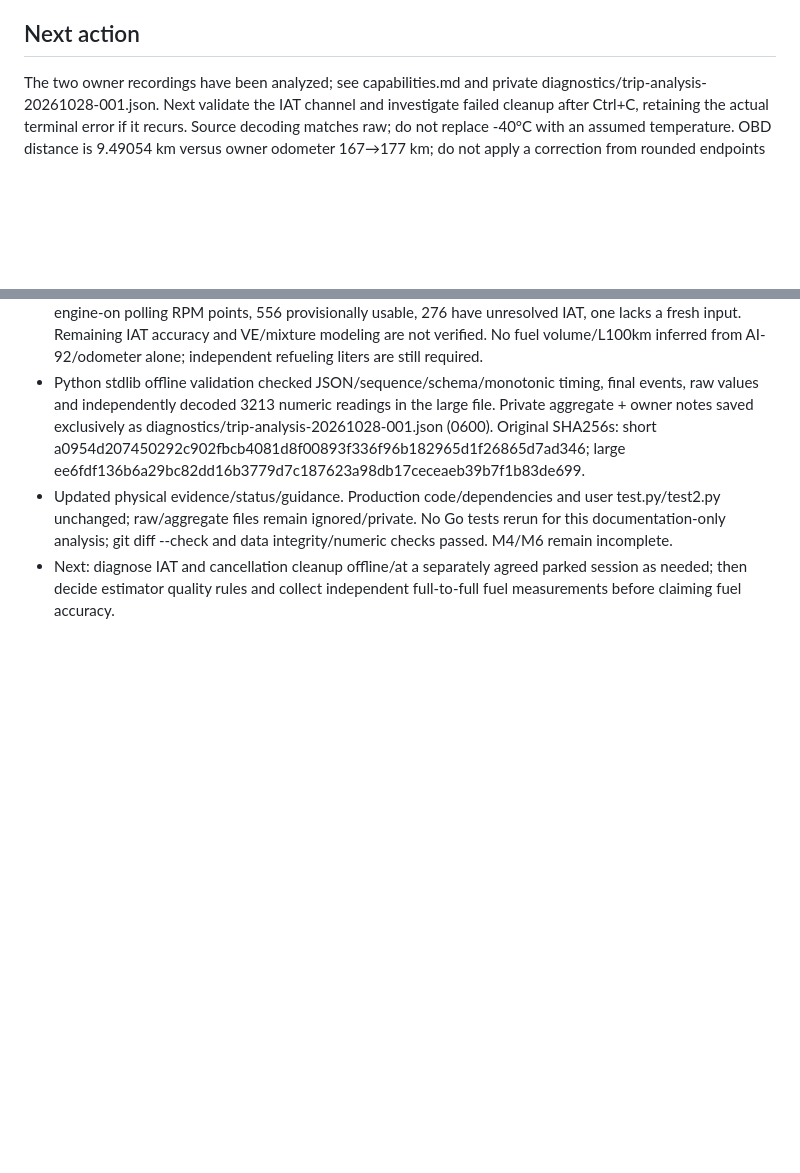
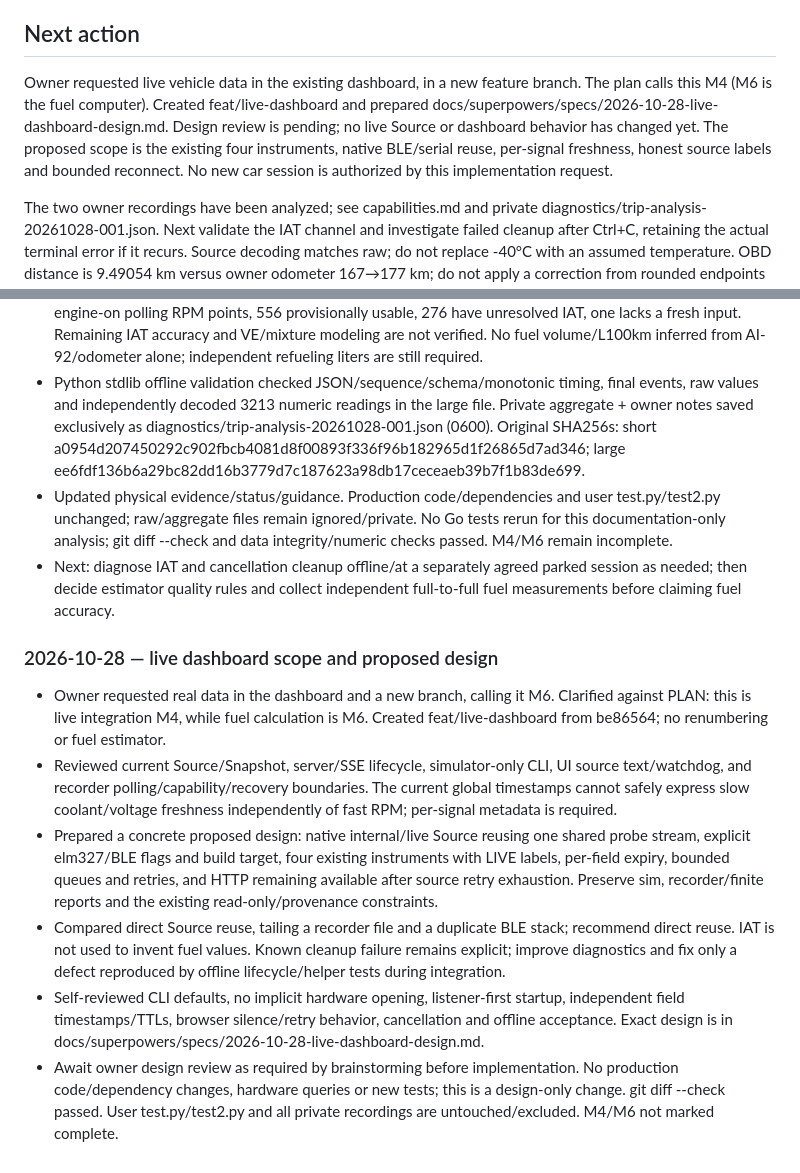
Before and after one commit to ftomza/lanos-codex-handoff, a Markdown page: docs/STATUS.md, 2 parts joined by grey strips. Rendered like a GitHub page; blank space fills up the shorter version.

Commit message:
docs: specify native live dashboard integration
Co-Authored-By: O3 Agent Codex <noreply@ozon.ru>

```diff
--- a/docs/STATUS.md
+++ b/docs/STATUS.md
@@ -32,6 +32,14 @@ This verifies that diagnostic Python path, not the Go implementation or long-run
 stability.
 
 ## Next action
+Owner requested live vehicle data in the existing dashboard, in a new feature
+branch. The plan calls this M4 (M6 is the fuel computer). Created
+feat/live-dashboard and prepared docs/superpowers/specs/2026-10-28-live-dashboard-design.md.
+Design review is pending; no live Source or dashboard behavior has changed yet.
+The proposed scope is the existing four instruments, native BLE/serial reuse,
+per-signal freshness, honest source labels and bounded reconnect. No new car
+session is authorized by this implementation request.
+
 The two owner recordings have been analyzed; see capabilities.md and private
 diagnostics/trip-analysis-20261028-001.json. Next validate the IAT channel and
 investigate failed cleanup after Ctrl+C, retaining the actual terminal error if
@@ -602,3 +610,30 @@ Codex: append date, milestone, commands, test outcomes, blockers and next steps
 - Next: diagnose IAT and cancellation cleanup offline/at a separately agreed
   parked session as needed; then decide estimator quality rules and collect
   independent full-to-full fuel measurements before claiming fuel accuracy.
+
+### 2026-10-28 — live dashboard scope and proposed design
+
+- Owner requested real data in the dashboard and a new branch, calling it M6.
+  Clarified against PLAN: this is live integration M4, while fuel calculation is
+  M6. Created feat/live-dashboard from be86564; no renumbering or fuel estimator.
+- Reviewed current Source/Snapshot, server/SSE lifecycle, simulator-only CLI,
+  UI source text/watchdog, and recorder polling/capability/recovery boundaries.
+  The current global timestamps cannot safely express slow coolant/voltage
+  freshness independently of fast RPM; per-signal metadata is required.
+- Prepared a concrete proposed design: native internal/live Source reusing one
+  shared probe stream, explicit elm327/BLE flags and build target, four existing
+  instruments with LIVE labels, per-field expiry, bounded queues and retries,
+  and HTTP remaining available after source retry exhaustion. Preserve sim,
+  recorder/finite reports and the existing read-only/provenance constraints.
+- Compared direct Source reuse, tailing a recorder file and a duplicate BLE
+  stack; recommend direct reuse. IAT is not used to invent fuel values. Known
+  cleanup failure remains explicit; improve diagnostics and fix only a defect
+  reproduced by offline lifecycle/helper tests during integration.
+- Self-reviewed CLI defaults, no implicit hardware opening, listener-first
+  startup, independent field timestamps/TTLs, browser silence/retry behavior,
+  cancellation and offline acceptance. Exact design is in
+  docs/superpowers/specs/2026-10-28-live-dashboard-design.md.
+- Await owner design review as required by brainstorming before implementation.
+  No production code/dependency changes, hardware queries or new tests; this is
+  a design-only change. git diff --check passed. User test.py/test2.py and all
+  private recordings are untouched/excluded. M4/M6 not marked complete.
```
Also changed, not shown: 1 other file.
